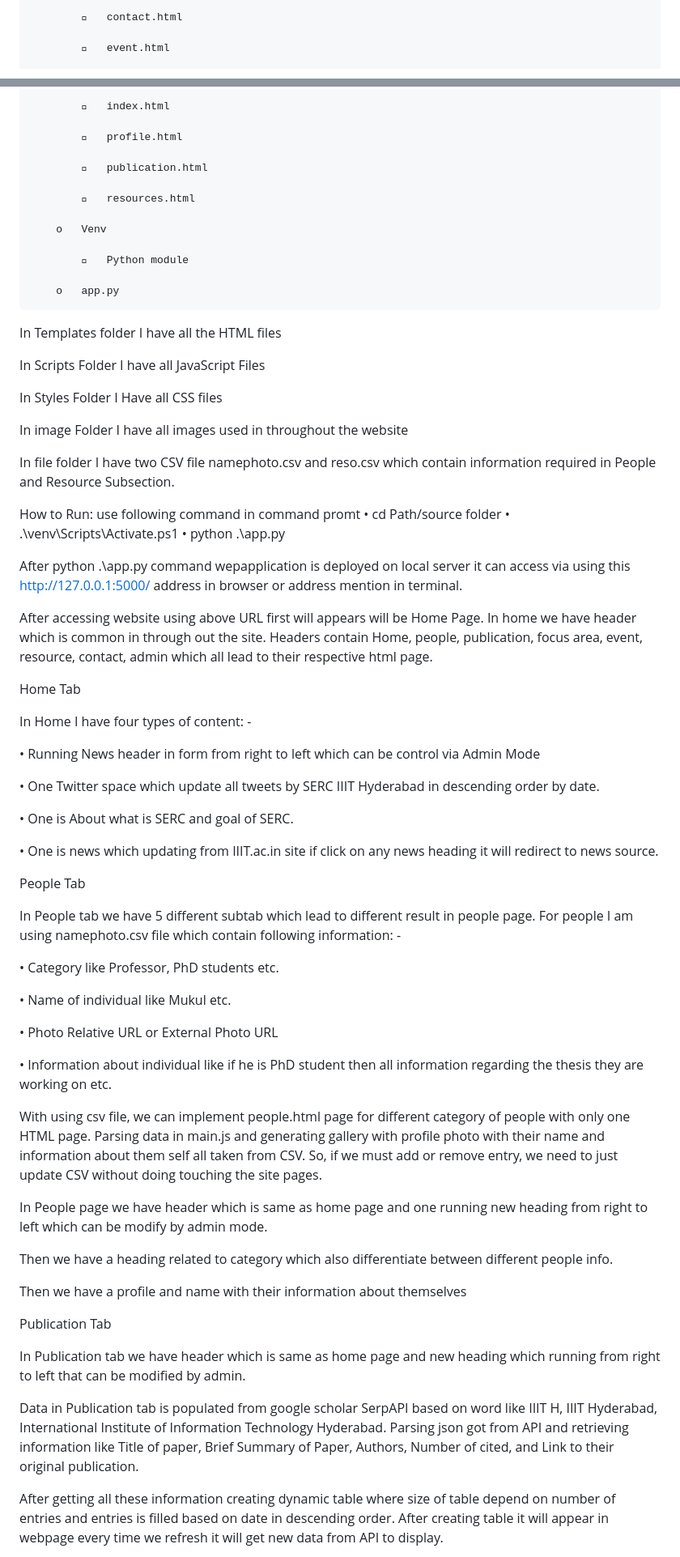
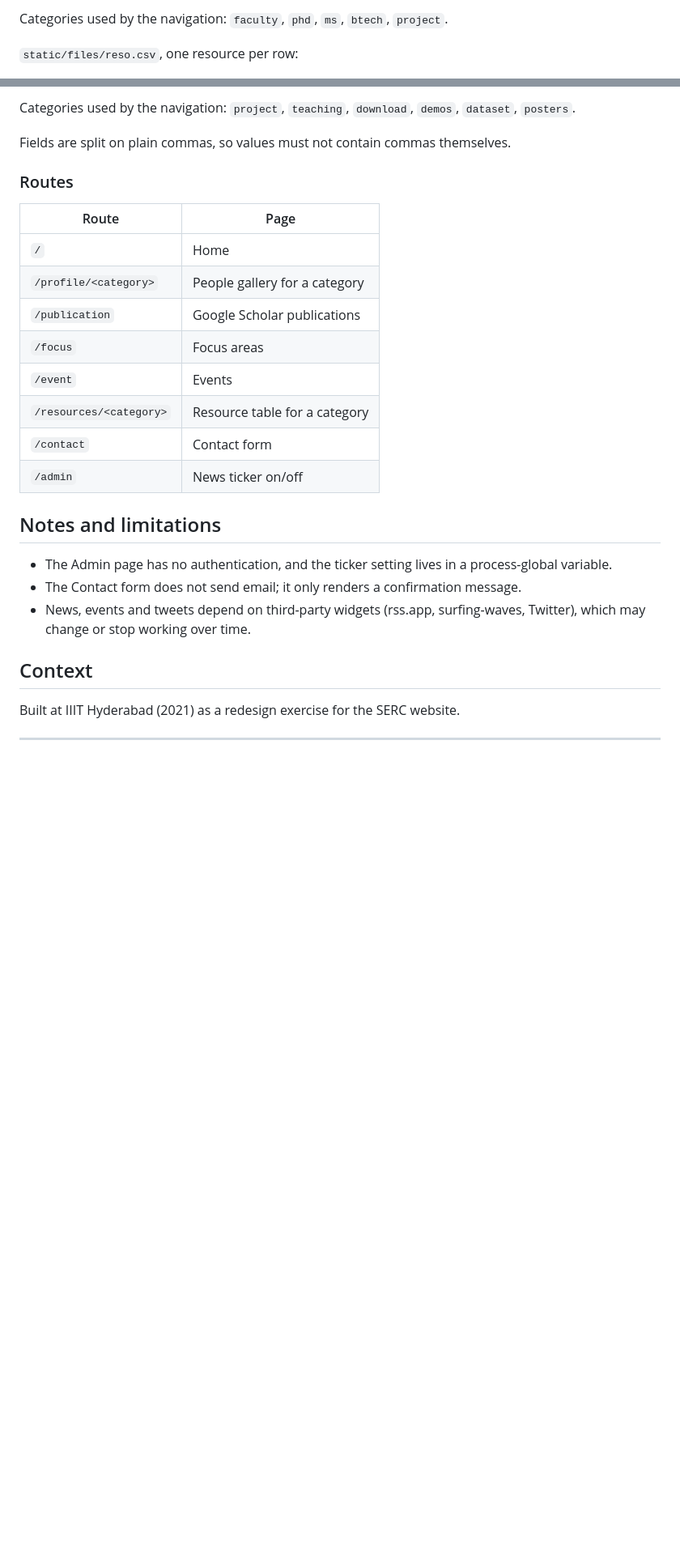
Before and after one commit to mkk96/SERC-Website, a Markdown page: README.md, 2 parts joined by grey strips. Shown at 81% size. GitHub-like rendering; blank space fills up the shorter version.

```diff
--- a/README.md
+++ b/README.md
@@ -52,5 +93,5 @@ File Structure: -
 
-				contact.html
+Categories used by the navigation: `faculty`, `phd`, `ms`, `btech`, `project`.
 
-				event.html
+`static/files/reso.csv`, one resource per row:
 
@@ -58,79 +101,30 @@ File Structure: -
 
-				index.html
+Categories used by the navigation: `project`, `teaching`, `download`, `demos`, `dataset`, `posters`.
 
-				profile.html
+Fields are split on plain commas, so values must not contain commas themselves.
 
-				publication.html
+### Routes
 
-				resources.html
+| Route | Page |
+|---|---|
+| `/` | Home |
+| `/profile/<category>` | People gallery for a category |
+| `/publication` | Google Scholar publications |
+| `/focus` | Focus areas |
+| `/event` | Events |
+| `/resources/<category>` | Resource table for a category |
+| `/contact` | Contact form |
+| `/admin` | News ticker on/off |
 
-		o	Venv
+## Notes and limitations
 
-				Python module
+- The Admin page has no authentication, and the ticker setting lives in a process-global variable.
+- The Contact form does not send email; it only renders a confirmation message.
+- News, events and tweets depend on third-party widgets (rss.app, surfing-waves, Twitter), which may change or stop working over time.
 
-		o	app.py
+## Context
 
-In Templates folder I have all the HTML files
+Built at IIIT Hyderabad (2021) as a redesign exercise for the SERC website.
 
-In Scripts Folder I have all JavaScript Files
+---
 
-In Styles Folder I Have all CSS files
-
-In image Folder I have all images used in throughout the website
-
-In file folder I have two CSV file namephoto.csv and reso.csv which contain information required in People and Resource Subsection.
-
-How to Run:
-	use following command in command promt
-	•	cd Path/source folder
-	•	.\venv\Scripts\Activate.ps1
-	•	python  .\app.py
-
-After python .\app.py command wepapplication is deployed on local server it can access via using this http://127.0.0.1:5000/ address in browser or address mention in terminal.
-
-After accessing website using above URL first will appears will be Home Page. In home we have header which is common in through out the site. Headers contain Home, people, publication, focus area, event, resource, contact, admin which all lead to their respective html page.
-
-
-Home Tab
-
-In Home I have four types of content: -
-
-•	Running News header in form from right to left which can be control via Admin Mode
-
-•	One Twitter space which update all tweets by SERC IIIT Hyderabad in descending order by date.
-
-•	One is About what is SERC and goal of SERC.
-
-•	One is news which updating from IIIT.ac.in site if click on any news heading it will redirect to news source.
-
-
-People Tab
-
-In People tab we have 5 different subtab which lead to different result in people page. For people I am using namephoto.csv file which contain following information: -
-
-•	Category like Professor, PhD students etc.
-
-•	Name of individual like Mukul etc.
-
-•	Photo Relative URL or External Photo URL
-
-•	Information about individual like if he is PhD student then all information regarding the thesis they are working on etc.
-
-With using csv file, we can implement people.html page for different category of people with only one HTML page. Parsing data in main.js and generating gallery with profile photo with their name and information about them self all taken from CSV. So, if we must add or remove entry, we need to just update CSV without doing touching the site pages.
-
-In People page we have header which is same as home page and one running new heading from right to left which can be modify by admin mode.
-
-Then we have a heading related to category which also differentiate between different people info.
-
-Then we have a profile and name with their information about themselves
-
-
-Publication Tab
-
-In Publication tab we have header which is same as home page and new heading which running from right to left that can be modified by admin.
-
-Data in Publication tab is populated from google scholar SerpAPI based on word like IIIT H, IIIT Hyderabad, International Institute of Information Technology Hyderabad. Parsing json got from API and retrieving information like Title of paper, Brief Summary of Paper, Authors, Number of cited, and Link to their original publication.
-
-After getting all these information creating dynamic table where size of table depend on number of entries and entries is filled based on date in descending order. After creating table it will appear in webpage every time we refresh it will get new data from API to display.
-
-
```
Also changed, not shown: other parts of README.md (+71 -76 lines).
